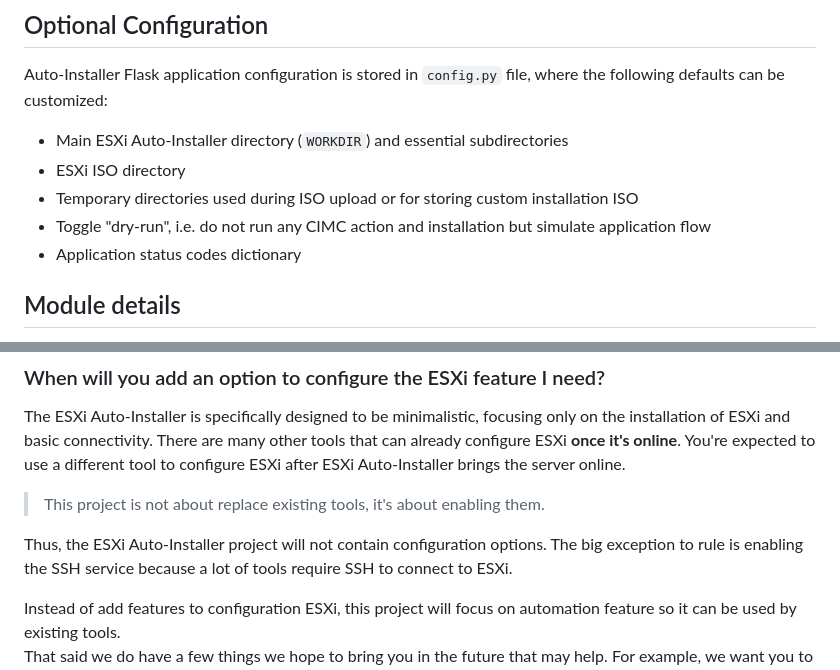
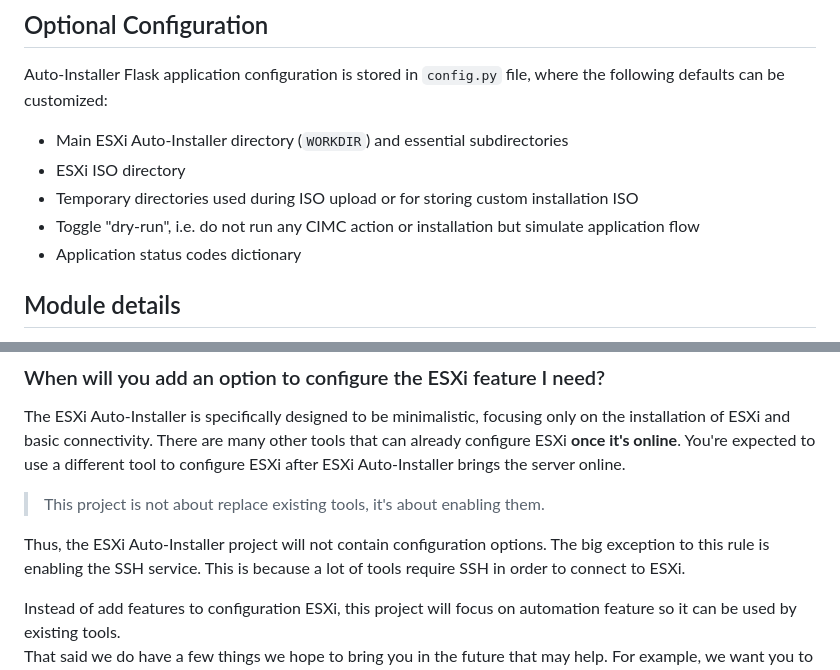
Before and after one commit to CiscoDevNet/esxi-auto-installer, a Markdown page: README.md, 2 parts joined by grey strips. Drawn GitHub-style.

```diff
--- a/README.md
+++ b/README.md
@@ -133,7 +133,7 @@ Auto-Installer Flask application configuration is stored in `config.py` file, wh
 - Main ESXi Auto-Installer directory (`WORKDIR`) and essential subdirectories
 - ESXi ISO directory
 - Temporary directories used during ISO upload or for storing custom installation ISO
-- Toggle "dry-run", i.e. do not run any CIMC action and installation but simulate application flow
+- Toggle "dry-run", i.e. do not run any CIMC action or installation but simulate application flow
 - Application status codes dictionary
 
 ## Module details
@@ -175,7 +198,7 @@ The ESXi Auto-Installer is specifically designed to be minimalistic, focusing on
 
 > This project is not about replace existing tools, it's about enabling them.
 
-Thus, the ESXi Auto-Installer project will not contain configuration options. The big exception to rule is enabling the SSH service because a lot of tools require SSH to connect to ESXi.
+Thus, the ESXi Auto-Installer project will not contain configuration options. The big exception to this rule is enabling the SSH service. This is because a lot of tools require SSH in order to connect to ESXi.
 
 Instead of add features to configuration ESXi, this project will focus on automation feature so it can be used by existing tools.\
 That said we do have a few things we hope to bring you in the future that may help. For example, we want you to be able to add scripts that run on first boot. This should provide flexibility if you need a special configuration.
```
Also changed, not shown: other parts of README.md (+26 -3 lines), doc_images/kickstarterror.png (added), doc_images/kickstartlog.png (added).
